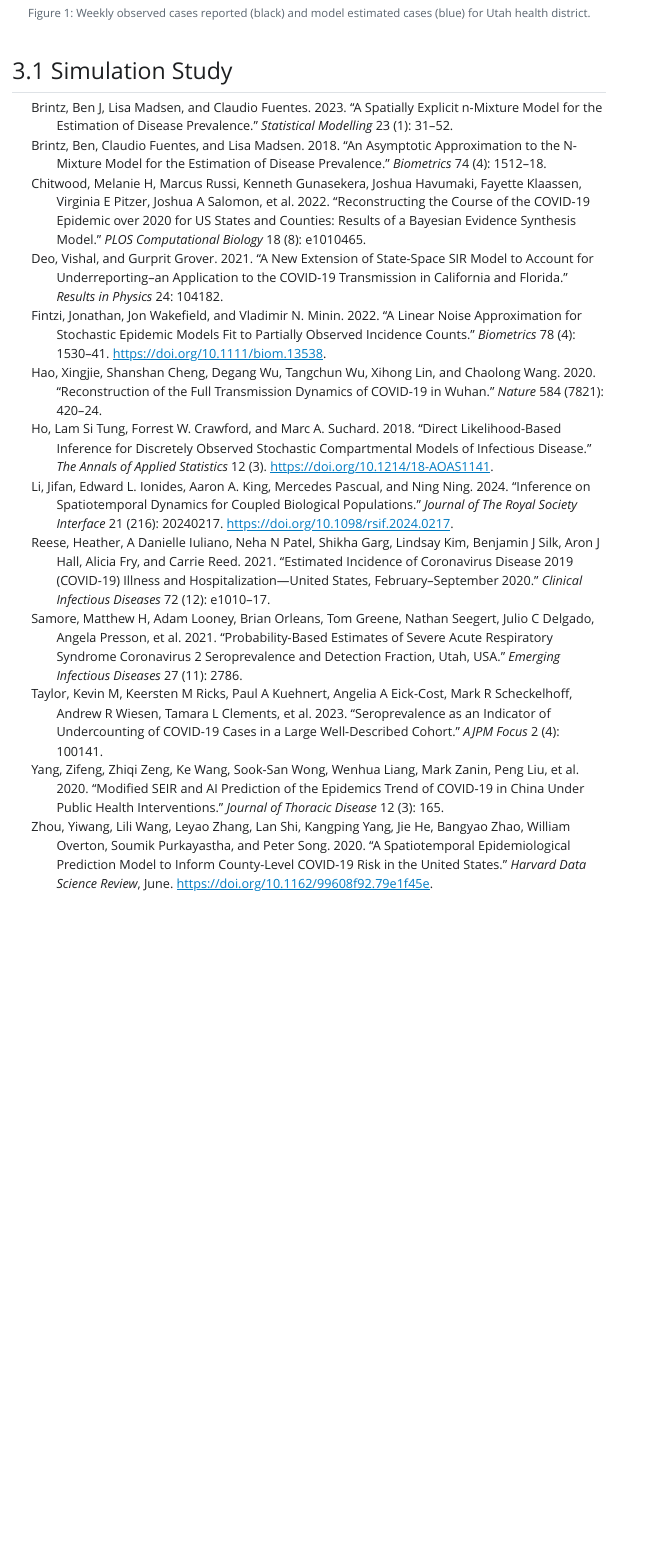
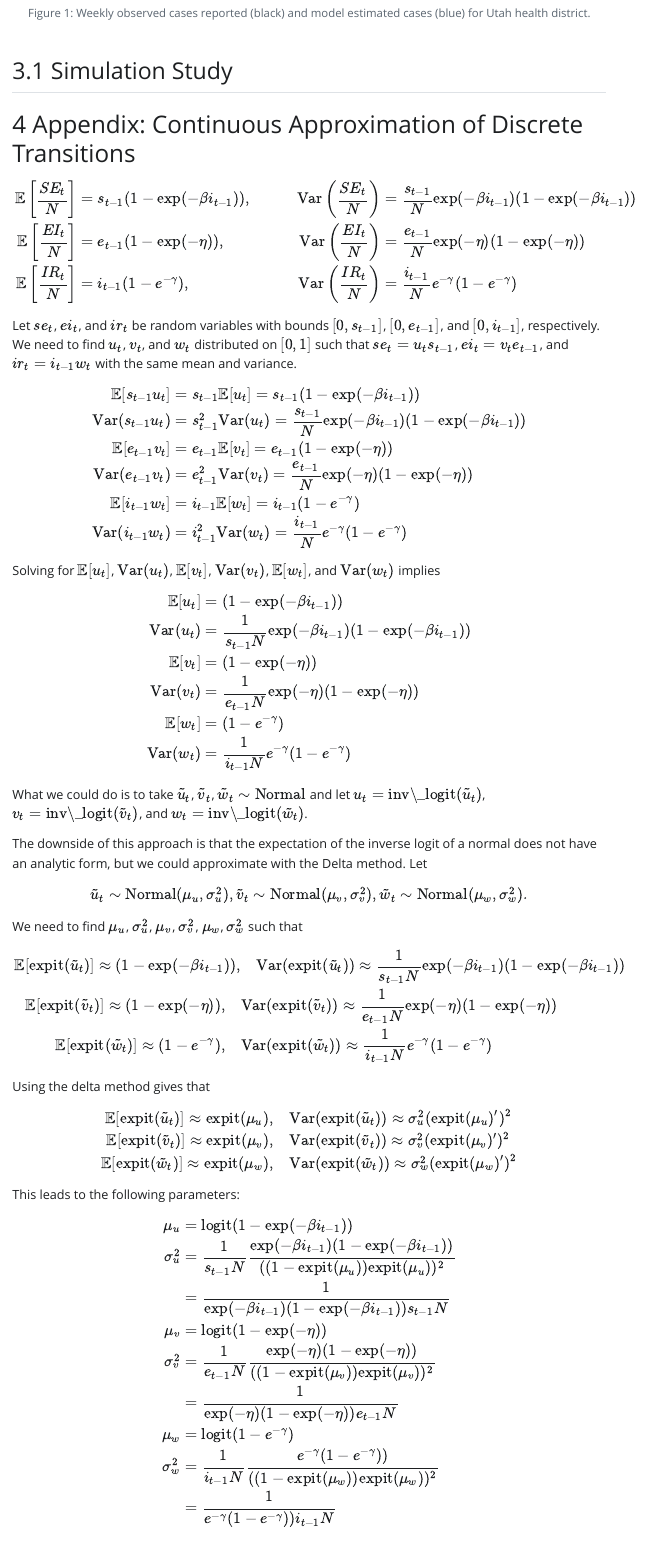
Before and after one commit to bbrintz/SEIR_underreport, a Quarto document (SEIR-paper.qmd): the page in a window 1100 px wide, from 4300 px down. The pictures show the output file SEIR-paper.html that the author committed with the source, opened offline; Quarto's library style sheets are replaced by a plain one without menus.

Commit message:
update paper

```diff
--- a/SEIR-paper.qmd
+++ b/SEIR-paper.qmd
@@ -124,3 +124,87 @@ Weekly observed cases reported (black) and model estimated cases (blue) for Utah
 :::
 
 ## Simulation Study
+
+
+# Appendix: Continuous Approximation of Discrete Transitions
+
+\section{Appendix: Inverse Logit calculation}
+$$
+\begin{aligned}
+    \mathbb{E}\left[\frac{SE_t}{N}\right] &= s_{t-1} (1 - \exp(-\beta i_{t-1})), & \quad \text{Var}\left(\frac{SE_t}{N}\right) &= \frac{s_{t-1}}{N} \exp(-\beta i_{t-1})(1 - \exp(-\beta i_{t-1})) \\
+    \mathbb{E}\left[\frac{EI_t}{N}\right] &= e_{t-1} (1 - \exp(-\eta)), & \quad \text{Var}\left(\frac{EI_t}{N}\right) &= \frac{e_{t-1}}{N} \exp(-\eta)(1 - \exp(-\eta)) \\
+    \mathbb{E}\left[\frac{IR_t}{N}\right] &= i_{t-1} (1 - e^{-\gamma}), & \quad \text{Var}\left(\frac{IR_t}{N}\right) &= \frac{i_{t-1}}{N} e^{-\gamma}(1 - e^{-\gamma})
+\end{aligned}
+$$
+
+Let $se_t$, $ei_t$, and $ir_t$ be random variables with bounds $[0, s_{t-1}]$, $[0, e_{t-1}]$, and $[0, i_{t-1}]$, respectively.
+We need to find $u_t$, $v_t$, and $w_t$ distributed on $[0, 1]$ such that $se_t = u_t s_{t-1}$, $ei_t = v_t e_{t-1}$, and $ir_t = i_{t-1} w_t$ with the same mean and variance.
+
+$$
+\begin{aligned}
+    \mathbb{E}[s_{t-1} u_t] &= s_{t-1} \mathbb{E}[u_t] = s_{t-1}(1 - \exp(-\beta i_{t-1})) \\
+    \text{Var}(s_{t-1} u_t) &= s_{t-1}^2 \text{Var}(u_t) = \frac{s_{t-1}}{N} \exp(-\beta i_{t-1})(1 - \exp(-\beta i_{t-1})) \\
+    \mathbb{E}[e_{t-1} v_t] &= e_{t-1} \mathbb{E}[v_t] = e_{t-1}(1 - \exp(-\eta)) \\
+    \text{Var}(e_{t-1} v_t) &= e_{t-1}^2 \text{Var}(v_t) = \frac{e_{t-1}}{N} \exp(-\eta)(1 - \exp(-\eta)) \\
+    \mathbb{E}[i_{t-1} w_t] &= i_{t-1} \mathbb{E}[w_t] = i_{t-1}(1 - e^{-\gamma}) \\
+    \text{Var}(i_{t-1} w_t) &= i_{t-1}^2 \text{Var}(w_t) = \frac{i_{t-1}}{N} e^{-\gamma}(1 - e^{-\gamma})
+\end{aligned}
+$$
+
+Solving for $\mathbb{E}[u_t]$, $\text{Var}(u_t)$, $\mathbb{E}[v_t]$, $\text{Var}(v_t)$, $\mathbb{E}[w_t]$, and $\text{Var}(w_t)$ implies
+
+$$
+\begin{aligned}
+    \mathbb{E}[u_t] &= (1 - \exp(-\beta i_{t-1})) \\
+    \text{Var}(u_t) &= \frac{1}{s_{t-1} N} \exp(-\beta i_{t-1})(1 - \exp(-\beta i_{t-1})) \\
+    \mathbb{E}[v_t] &= (1 - \exp(-\eta)) \\
+    \text{Var}(v_t) &= \frac{1}{e_{t-1} N} \exp(-\eta)(1 - \exp(-\eta)) \\
+    \mathbb{E}[w_t] &= (1 - e^{-\gamma}) \\
+    \text{Var}(w_t) &= \frac{1}{i_{t-1} N} e^{-\gamma}(1 - e^{-\gamma})
+\end{aligned}
+$$
+
+What we could do is to take $\tilde{u}_t$, $\tilde{v}_t$, $\tilde{w}_t \sim \text{Normal}$ and let $u_t = \text{inv\_logit}(\tilde{u}_t)$, $v_t = \text{inv\_logit}(\tilde{v}_t)$, and $w_t = \text{inv\_logit}(\tilde{w}_t)$.
+
+The downside of this approach is that the expectation of the inverse logit of a normal does not have an analytic form, but we could approximate with the Delta method.
+Let
+
+$$
+\tilde{u}_t \sim \text{Normal}(\mu_u, \sigma^2_u), \tilde{v}_t \sim \text{Normal}(\mu_v, \sigma^2_v), \tilde{w}_t \sim \text{Normal}(\mu_w, \sigma^2_w).
+$$
+
+We need to find $\mu_u$, $\sigma^2_u$, $\mu_v$, $\sigma^2_v$, $\mu_w$, $\sigma^2_w$ such that
+
+$$
+\begin{aligned}
+\mathbb{E}[\text{expit}(\tilde{u}_t)] \approx (1 - \exp(-\beta i_{t-1})), &\quad \text{Var}(\text{expit}(\tilde{u}_t)) \approx \frac{1}{s_{t-1} N} \exp(-\beta i_{t-1})(1 - \exp(-\beta i_{t-1})) \\
+\mathbb{E}[\text{expit}(\tilde{v}_t)] \approx (1 - \exp(-\eta)), \quad & \text{Var}(\text{expit}(\tilde{v}_t)) \approx \frac{1}{e_{t-1} N} \exp(-\eta)(1 - \exp(-\eta)) \\
+\mathbb{E}[\text{expit}(\tilde{w}_t)] \approx (1 - e^{-\gamma}), \quad & \text{Var}(\text{expit}(\tilde{w}_t)) \approx \frac{1}{i_{t-1} N} e^{-\gamma}(1 - e^{-\gamma})
+\end{aligned}
+$$
+
+Using the delta method gives that
+
+$$
+\begin{aligned}
+\mathbb{E}[\text{expit}(\tilde{u}_t)] \approx \text{expit}(\mu_u), & \quad \text{Var}(\text{expit}(\tilde{u}_t)) \approx \sigma_u^2 (\text{expit}(\mu_u)^\prime)^2 \\
+\mathbb{E}[\text{expit}(\tilde{v}_t)] \approx \text{expit}(\mu_v), & \quad \text{Var}(\text{expit}(\tilde{v}_t)) \approx \sigma_v^2 (\text{expit}(\mu_v)^\prime)^2 \\
+\mathbb{E}[\text{expit}(\tilde{w}_t)] \approx \text{expit}(\mu_w), &\quad \text{Var}(\text{expit}(\tilde{w}_t)) \approx \sigma_w^2 (\text{expit}(\mu_w)^\prime)^2
+\end{aligned}
+$$
+
+This leads to the following parameters:
+
+$$
+\begin{aligned}
+    \mu_u &= \text{logit}(1 - \exp(-\beta i_{t-1}))  \\
+    \sigma_u^2 &= \frac{1}{s_{t-1} N} \frac{\exp(-\beta i_{t-1})(1 - \exp(-\beta i_{t-1}))}{((1 - \text{expit}(\mu_u))\text{expit}(\mu_u))^2} \\
+    &= \frac{1}{\exp(-\beta i_{t-1})(1 - \exp(-\beta i_{t-1})) s_{t-1} N} \\
+    \mu_v &= \text{logit}(1 - \exp(-\eta))  \\
+    \sigma_v^2 &= \frac{1}{e_{t-1} N} \frac{\exp(-\eta)(1 - \exp(-\eta))}{((1 - \text{expit}(\mu_v))\text{expit}(\mu_v))^2} \\
+    &= \frac{1}{\exp(-\eta)(1 - \exp(-\eta)) e_{t-1} N} \\
+    \mu_w &= \text{logit}(1 - e^{-\gamma})  \\
+    \sigma_w^2 &= \frac{1}{i_{t-1} N} \frac{e^{-\gamma}(1 - e^{-\gamma}))}{((1 - \text{expit}(\mu_w))\text{expit}(\mu_w))^2} \\
+    &= \frac{1}{e^{-\gamma}(1 - e^{-\gamma})) i_{t-1} N}
+\end{aligned}
+$$
```
Also changed, not shown: SEIR-paper.html, SEIR-paper.qmd (2 more changed lines).
